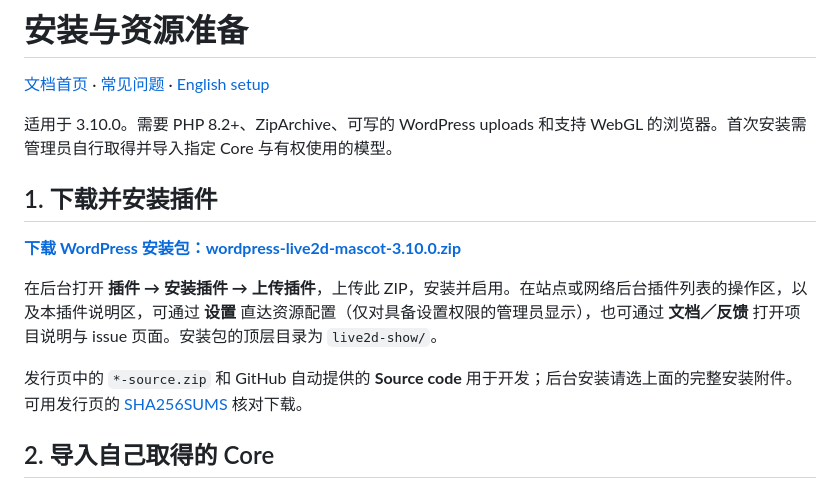
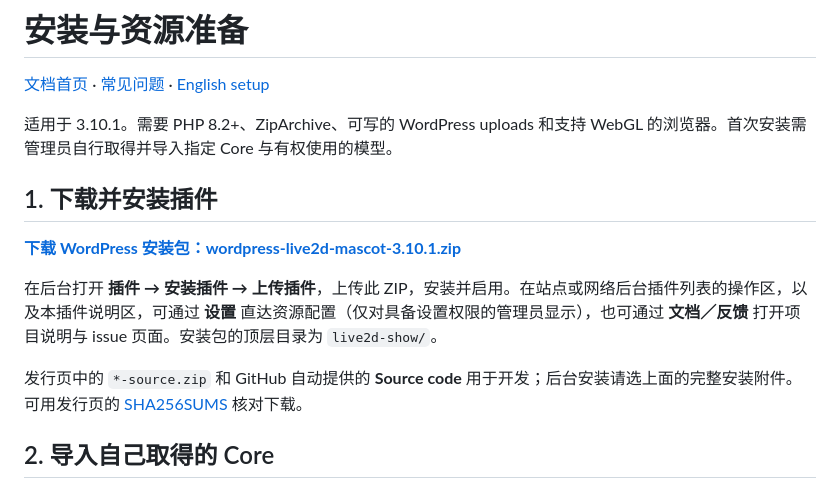
Before and after one commit to wzf2000/wordpress-live2d-mascot, a Markdown page: docs/INSTALL.md, the part around one of its changes. Rendered like a GitHub page.

Commit message:
docs: point installation guide to 3.10.1

```diff
--- a/docs/INSTALL.md
+++ b/docs/INSTALL.md
@@ -2,11 +2,11 @@
 
 [文档首页](index.md) · [常见问题](TROUBLESHOOTING.md) · [English setup](DISTRIBUTION.md#administrator-setup)
 
-适用于 3.10.0。需要 PHP 8.2+、ZipArchive、可写的 WordPress uploads 和支持 WebGL 的浏览器。首次安装需管理员自行取得并导入指定 Core 与有权使用的模型。
+适用于 3.10.1。需要 PHP 8.2+、ZipArchive、可写的 WordPress uploads 和支持 WebGL 的浏览器。首次安装需管理员自行取得并导入指定 Core 与有权使用的模型。
 
 ## 1. 下载并安装插件
 
-[**下载 WordPress 安装包：wordpress-live2d-mascot-3.10.0.zip**](https://github.com/wzf2000/wordpress-live2d-mascot/releases/download/v3.10.0/wordpress-live2d-mascot-3.10.0.zip)
+[**下载 WordPress 安装包：wordpress-live2d-mascot-3.10.1.zip**](https://github.com/wzf2000/wordpress-live2d-mascot/releases/download/v3.10.1/wordpress-live2d-mascot-3.10.1.zip)
 
 在后台打开 **插件 → 安装插件 → 上传插件**，上传此 ZIP，安装并启用。在站点或网络后台插件列表的操作区，以及本插件说明区，可通过 **设置** 直达资源配置（仅对具备设置权限的管理员显示），也可通过 **文档／反馈** 打开项目说明与 issue 页面。安装包的顶层目录为 `live2d-show/`。
 
```
Also changed, not shown: other parts of docs/INSTALL.md (+1 -1 lines).
